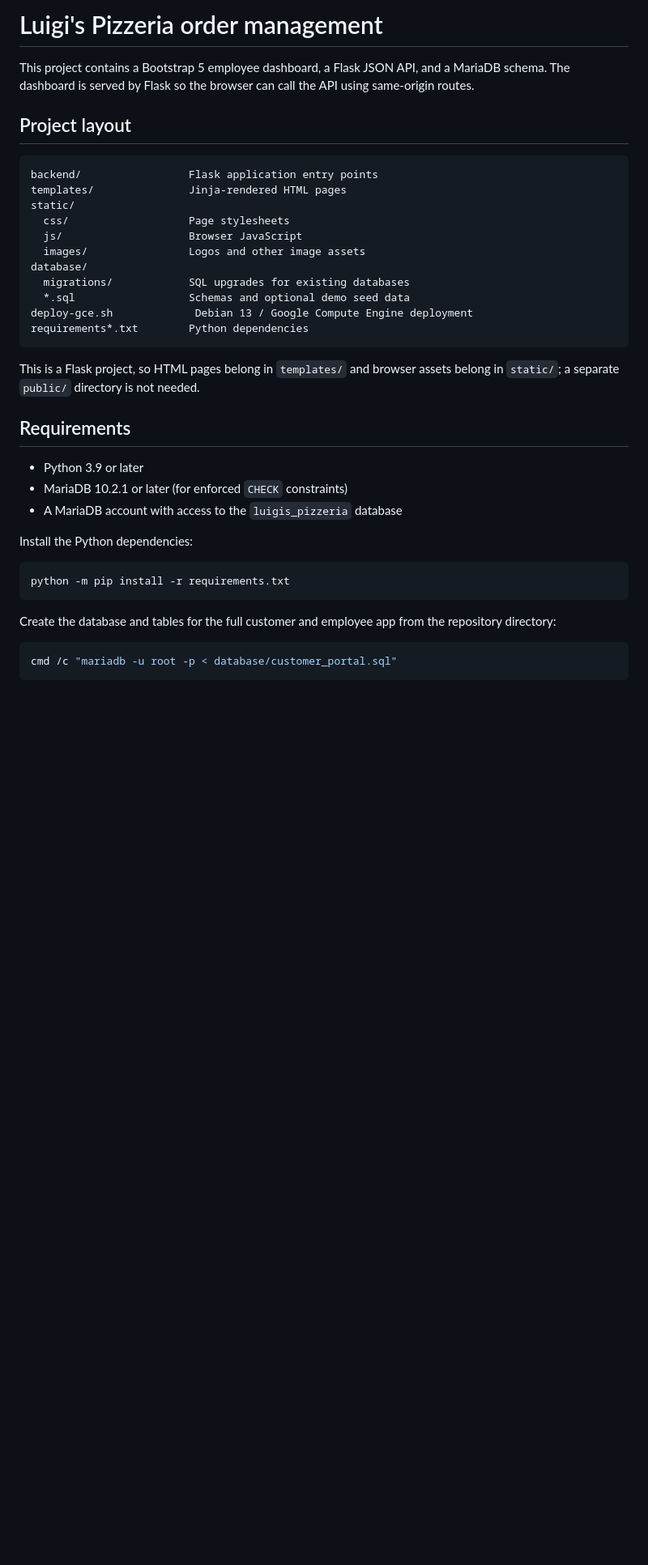
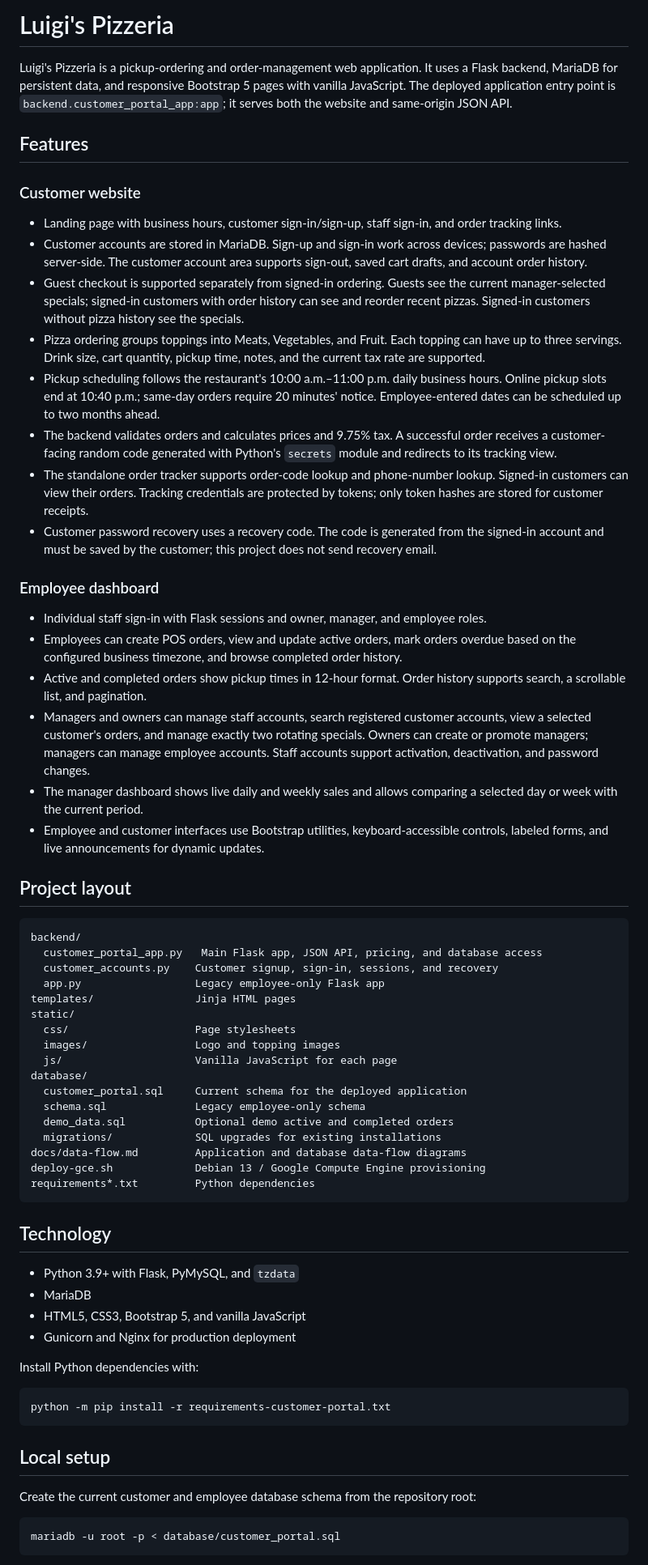
Before and after one commit to PeneguyG/luigi-pizzeria-mini-capstone, a Markdown page: README.md, the part around one of its changes. Shown at 81% size. Rendered like a GitHub page; blank space fills up the shorter version.

````diff
--- a/README.md
+++ b/README.md
@@ -1,40 +1,69 @@
-# Luigi's Pizzeria order management
+# Luigi's Pizzeria
 
-This project contains a Bootstrap 5 employee dashboard, a Flask JSON API, and a MariaDB schema. The dashboard is served by Flask so the browser can call the API using same-origin routes.
+Luigi's Pizzeria is a pickup-ordering and order-management web application. It uses a Flask backend, MariaDB for persistent data, and responsive Bootstrap 5 pages with vanilla JavaScript. The deployed application entry point is `backend.customer_portal_app:app`; it serves both the website and same-origin JSON API.
+
+## Features
+
+### Customer website
+
+- Landing page with business hours, customer sign-in/sign-up, staff sign-in, and order tracking links.
+- Customer accounts are stored in MariaDB. Sign-up and sign-in work across devices; passwords are hashed server-side. The customer account area supports sign-out, saved cart drafts, and account order history.
+- Guest checkout is supported separately from signed-in ordering. Guests see the current manager-selected specials; signed-in customers with order history can see and reorder recent pizzas. Signed-in customers without pizza history see the specials.
+- Pizza ordering groups toppings into Meats, Vegetables, and Fruit. Each topping can have up to three servings. Drink size, cart quantity, pickup time, notes, and the current tax rate are supported.
+- Pickup scheduling follows the restaurant's 10:00 a.m.–11:00 p.m. daily business hours. Online pickup slots end at 10:40 p.m.; same-day orders require 20 minutes' notice. Employee-entered dates can be scheduled up to two months ahead.
+- The backend validates orders and calculates prices and 9.75% tax. A successful order receives a customer-facing random code generated with Python's `secrets` module and redirects to its tracking view.
+- The standalone order tracker supports order-code lookup and phone-number lookup. Signed-in customers can view their orders. Tracking credentials are protected by tokens; only token hashes are stored for customer receipts.
+- Customer password recovery uses a recovery code. The code is generated from the signed-in account and must be saved by the customer; this project does not send recovery email.
+
+### Employee dashboard
+
+- Individual staff sign-in with Flask sessions and owner, manager, and employee roles.
+- Employees can create POS orders, view and update active orders, mark orders overdue based on the configured business timezone, and browse completed order history.
+- Active and completed orders show pickup times in 12-hour format. Order history supports search, a scrollable list, and pagination.
+- Managers and owners can manage staff accounts, search registered customer accounts, view a selected customer's orders, and manage exactly two rotating specials. Owners can create or promote managers; managers can manage employee accounts. Staff accounts support activation, deactivation, and password changes.
+- The manager dashboard shows live daily and weekly sales and allows comparing a selected day or week with the current period.
+- Employee and customer interfaces use Bootstrap utilities, keyboard-accessible controls, labeled forms, and live announcements for dynamic updates.
 
 ## Project layout
 
 ```text
-backend/                 Flask application entry points
-templates/               Jinja-rendered HTML pages
+backend/
+  customer_portal_app.py   Main Flask app, JSON API, pricing, and database access
+  customer_accounts.py    Customer signup, sign-in, sessions, and recovery
+  app.py                  Legacy employee-only Flask app
+templates/                Jinja HTML pages
 static/
-  css/                   Page stylesheets
-  js/                    Browser JavaScript
-  images/                Logos and other image assets
+  css/                    Page stylesheets
+  images/                 Logo and topping images
+  js/                     Vanilla JavaScript for each page
 database/
-  migrations/            SQL upgrades for existing databases
-  *.sql                  Schemas and optional demo seed data
-deploy-gce.sh             Debian 13 / Google Compute Engine deployment
-requirements*.txt        Python dependencies
+  customer_portal.sql     Current schema for the deployed application
+  schema.sql              Legacy employee-only schema
+  demo_data.sql           Optional demo active and completed orders
+  migrations/             SQL upgrades for existing installations
+docs/data-flow.md         Application and database data-flow diagrams
+deploy-gce.sh             Debian 13 / Google Compute Engine provisioning
+requirements*.txt         Python dependencies
 ```
 
-This is a Flask project, so HTML pages belong in `templates/` and browser assets belong in `static/`; a separate `public/` directory is not needed.
+## Technology
 
-## Requirements
+- Python 3.9+ with Flask, PyMySQL, and `tzdata`
+- MariaDB
+- HTML5, CSS3, Bootstrap 5, and vanilla JavaScript
+- Gunicorn and Nginx for production deployment
 
-- Python 3.9 or later
-- MariaDB 10.2.1 or later (for enforced `CHECK` constraints)
-- A MariaDB account with access to the `luigis_pizzeria` database
+Install Python dependencies with:
 
-Install the Python dependencies:
-
-```powershell
-python -m pip install -r requirements.txt
+```bash
+python -m pip install -r requirements-customer-portal.txt
 ```
 
-Create the database and tables for the full customer and employee app from the repository directory:
+## Local setup
 
-```powershell
-cmd /c "mariadb -u root -p < database/customer_portal.sql"
+Create the current customer and employee database schema from the repository root:
+
+```bash
+mariadb -u root -p < database/customer_portal.sql
 ```
 
````
Also changed, not shown: other parts of README.md (+89 -58 lines).
